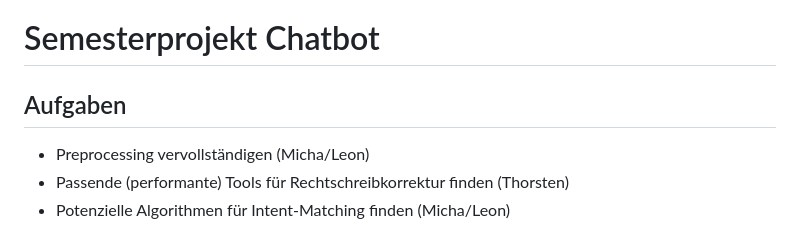
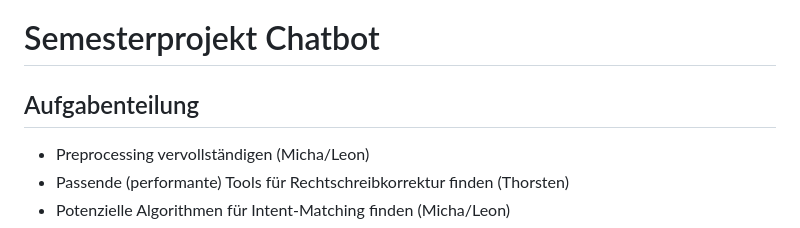
Before and after one commit to EmseHub/semesterprojekt-chatbot, a Markdown page: README.md, the part around the change. GitHub-like rendering.

```diff
--- a/README.md
+++ b/README.md
@@ -1,6 +1,6 @@
 # Semesterprojekt Chatbot
 
-## Aufgaben
+## Aufgabenteilung
 
 - Preprocessing vervollständigen (Micha/Leon)
 - Passende (performante) Tools für Rechtschreibkorrektur finden (Thorsten)
```
